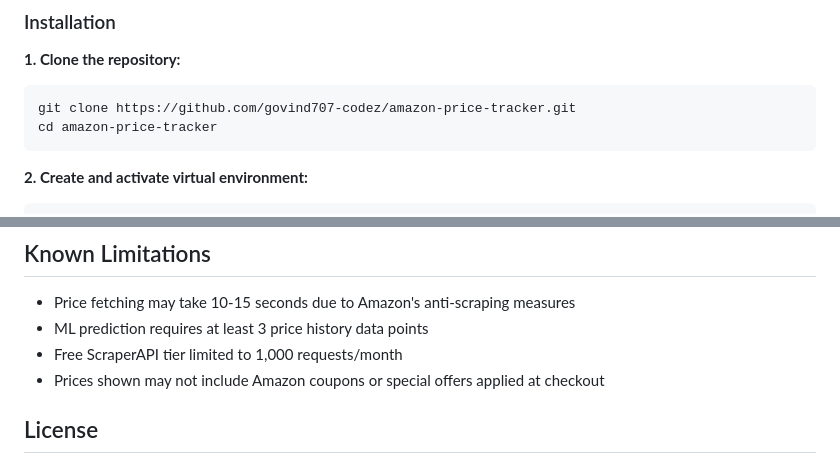
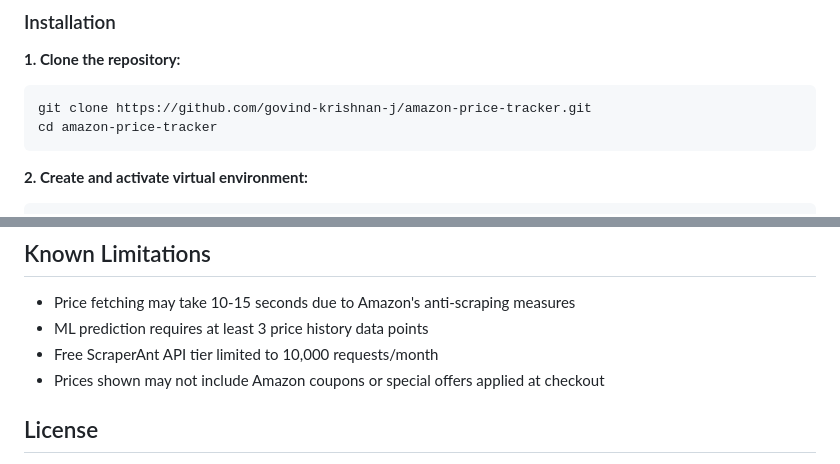
Before and after one commit to govind-krishnan-j/amazon-price-tracker, a Markdown page: README.md, 2 parts joined by grey strips. GitHub-like rendering.

````diff
--- a/README.md
+++ b/README.md
@@ -50,7 +50,7 @@ A full-stack web application that tracks Amazon product prices and sends email a
 
 **1. Clone the repository:**
 ```bash
-git clone https://github.com/govind707-codez/amazon-price-tracker.git
+git clone https://github.com/govind-krishnan-j/amazon-price-tracker.git
 cd amazon-price-tracker
 ```
 
@@ -133,7 +133,7 @@ amazon-price-tracker/
 
 - Price fetching may take 10-15 seconds due to Amazon's anti-scraping measures
 - ML prediction requires at least 3 price history data points
-- Free ScraperAPI tier limited to 1,000 requests/month
+- Free ScraperAnt API tier limited to 10,000 requests/month
 - Prices shown may not include Amazon coupons or special offers applied at checkout
 
 ##  License
````
Also changed, not shown: other parts of README.md (+4 -4 lines).
